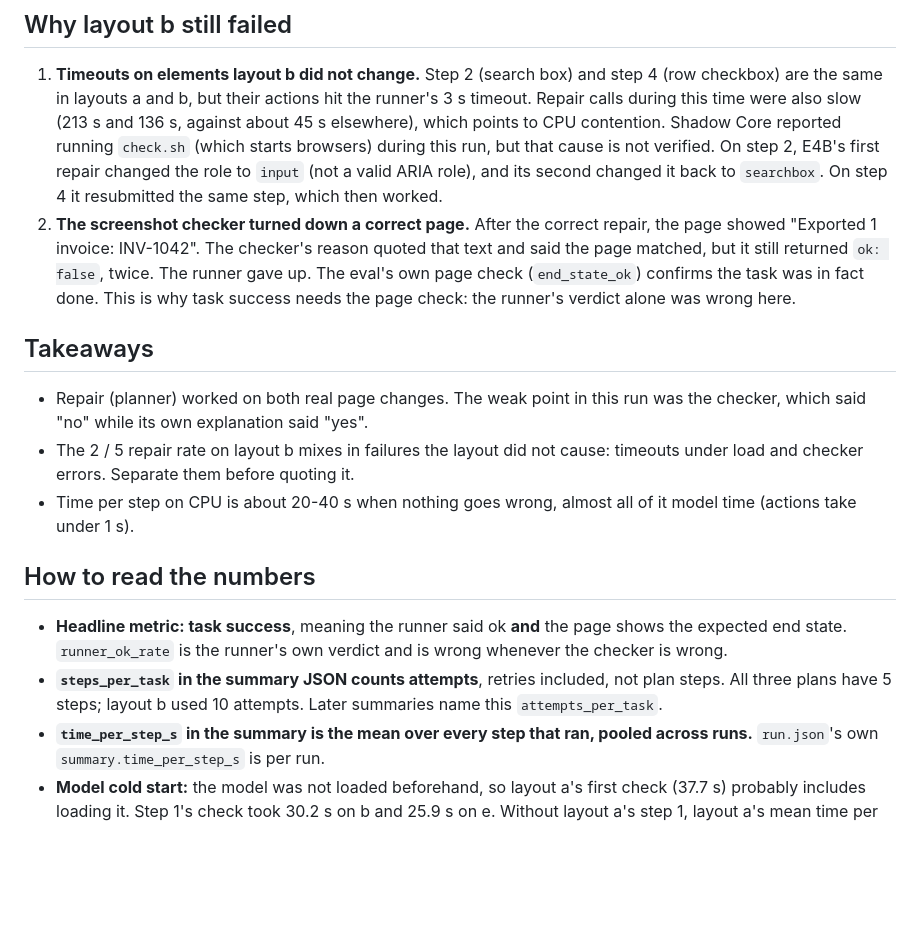
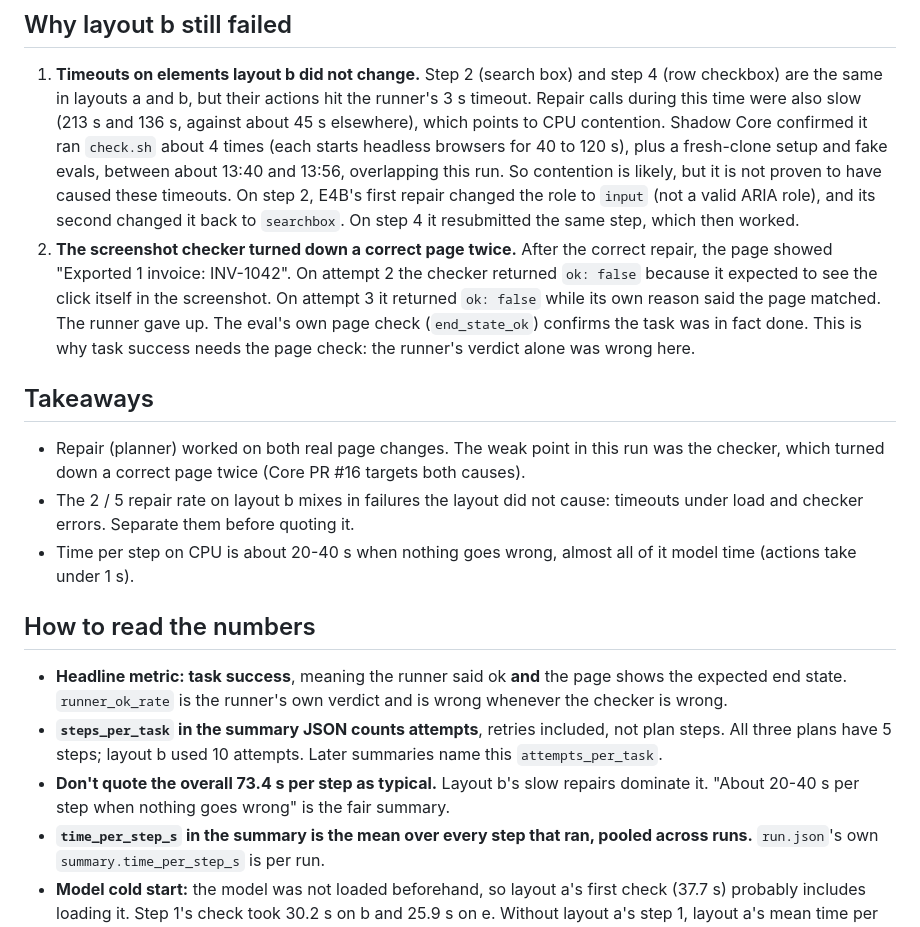
Before and after one commit to rjw-create/hack-or-treat-shadow, a Markdown page: results/2026-10-31-gemma-run-notes.md, the part around the change. Rendered like a GitHub page; blank space fills up the shorter version.

Commit message:
Correct checker description and contention note in run notes
Co-Authored-By: Claude Opus 5.5 <noreply@anthropic.com>

```diff
--- a/results/2026-10-31-gemma-run-notes.md
+++ b/results/2026-10-31-gemma-run-notes.md
@@ -22,18 +22,21 @@ So both page changes the layouts introduce were repaired correctly on the first
 ## Why layout b still failed
 1. **Timeouts on elements layout b did not change.** Step 2 (search box) and step 4 (row checkbox) are the
    same in layouts a and b, but their actions hit the runner's 3 s timeout. Repair calls during this time were also slow
-   (213 s and 136 s, against about 45 s elsewhere), which points to CPU contention. Shadow Core reported running
-   `check.sh` (which starts browsers) during this run, but that cause is not verified. On step 2, E4B's first
+   (213 s and 136 s, against about 45 s elsewhere), which points to CPU contention. Shadow Core confirmed it ran
+   `check.sh` about 4 times (each starts headless browsers for 40 to 120 s), plus a fresh-clone setup and fake evals,
+   between about 13:40 and 13:56, overlapping this run. So contention is likely, but it is not proven to have
+   caused these timeouts. On step 2, E4B's first
    repair changed the role to `input` (not a valid ARIA role), and its second changed it back to `searchbox`.
    On step 4 it resubmitted the same step, which then worked.
-2. **The screenshot checker turned down a correct page.** After the correct repair, the page showed
-   "Exported 1 invoice: INV-1042". The checker's reason quoted that text and said the page matched, but it still
-   returned `ok: false`, twice. The runner gave up. The eval's own page check (`end_state_ok`) confirms the task
+2. **The screenshot checker turned down a correct page twice.** After the correct repair, the page showed
+   "Exported 1 invoice: INV-1042". On attempt 2 the checker returned `ok: false` because it expected to see the
+   click itself in the screenshot. On attempt 3 it returned `ok: false` while its own reason said the page
+   matched. The runner gave up. The eval's own page check (`end_state_ok`) confirms the task
    was in fact done. This is why task success needs the page check: the runner's verdict alone was wrong here.
 
 ## Takeaways
-- Repair (planner) worked on both real page changes. The weak point in this run was the checker, which said
-  "no" while its own explanation said "yes".
+- Repair (planner) worked on both real page changes. The weak point in this run was the checker, which turned down
+  a correct page twice (Core PR #16 targets both causes).
 - The 2 / 5 repair rate on layout b mixes in failures the layout did not cause: timeouts under load and checker
   errors. Separate them before quoting it.
 - Time per step on CPU is about 20-40 s when nothing goes wrong, almost all of it model time
@@ -44,6 +47,8 @@ So both page changes the layouts introduce were repaired correctly on the first
   `runner_ok_rate` is the runner's own verdict and is wrong whenever the checker is wrong.
 - **`steps_per_task` in the summary JSON counts attempts**, retries included, not plan steps. All three plans have 5 steps;
   layout b used 10 attempts. Later summaries name this `attempts_per_task`.
+- **Don't quote the overall 73.4 s per step as typical.** Layout b's slow repairs dominate it. "About 20-40 s per
+  step when nothing goes wrong" is the fair summary.
 - **`time_per_step_s` in the summary is the mean over every step that ran, pooled across runs.** `run.json`'s own
   `summary.time_per_step_s` is per run.
 - **Model cold start:** the model was not loaded beforehand, so layout a's first check (37.7 s) probably includes
```
